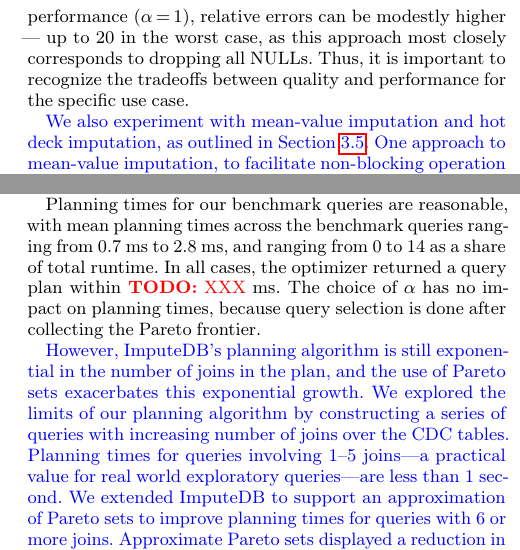
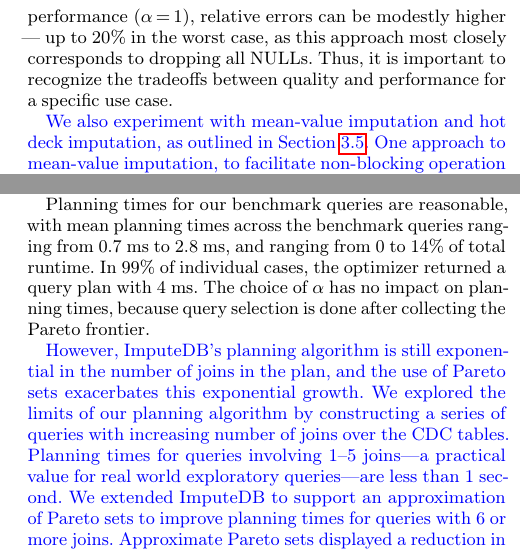
Before and after one commit to mitdbg/imputedb, a LaTeX document (paper/main.tex, which reads paper/experiments.tex): two parts of the columns of pages 9 and 10 of 13, joined at a grey line, cut so that both start at the same text. Compiled offline with pdfLaTeX.

Commit message:
Add max planning time result

```diff
--- a/paper/experiments.tex
+++ b/paper/experiments.tex
@@ -167,8 +167,8 @@
 results similar to the baseline. When optimizing for performance ($\alpha=1$),
-relative errors can be modestly higher --- up to \highsmapealphaone{} in the
+relative errors can be modestly higher --- up to \highsmapealphaone{}\% in the
 worst case, as this approach most closely corresponds to dropping all
 \nullv{}s. Thus, it is important to recognize the tradeoffs between quality and
-performance for the specific use case.
+performance for a specific use case.
 
 \review{
 We also experiment with mean-value imputation and hot
@@ -256,13 +256,12 @@
 %\label{fig:planning-times}
 %\end{figure}
 
-Planning times for our benchmark queries are reasonable, with mean planning
-times across the benchmark queries ranging from \planninglowtime{} ms to
-\planninghightime{} ms, and ranging from \planninglowtimepct{} to
-\planninghightimepct{} as a share of total runtime.  In all cases, the
-optimizer returned a query plan within \planningmaxtime{} ms. The choice of
-$\alpha$ has no impact on planning times, because query selection is done after
-collecting the Pareto frontier.
+Planning times for our benchmark queries are reasonable, with mean planning times across the
+benchmark queries ranging from \planningtimelow{} to \planningtimehigh{}, and ranging from
+\planningtimelowpct{} to \planningtimehighpct{}\% of total runtime. In 99\% of individual
+cases, the optimizer returned a query plan with \planningtimepninetynine{}. The choice of
+$\alpha$ has no impact on planning times, because query selection is done after collecting
+the Pareto frontier.
 
 \review{
 However, \ProjectName{}'s planning algorithm is still exponential in the number of joins in the plan, and the use of Pareto sets exacerbates this exponential growth.
--- a/paper/main.tex
+++ b/paper/main.tex
@@ -131,2 +130,2 @@
+\newcommand{\planningtimehighpct}{14}
 
-\newcommand{\planningmaxtime}{\todo{XXX}} % {34} % TODO
```
Also changed, not shown: paper/experiments.tex (2 more changed lines), paper/main.tex (10 more changed lines).
